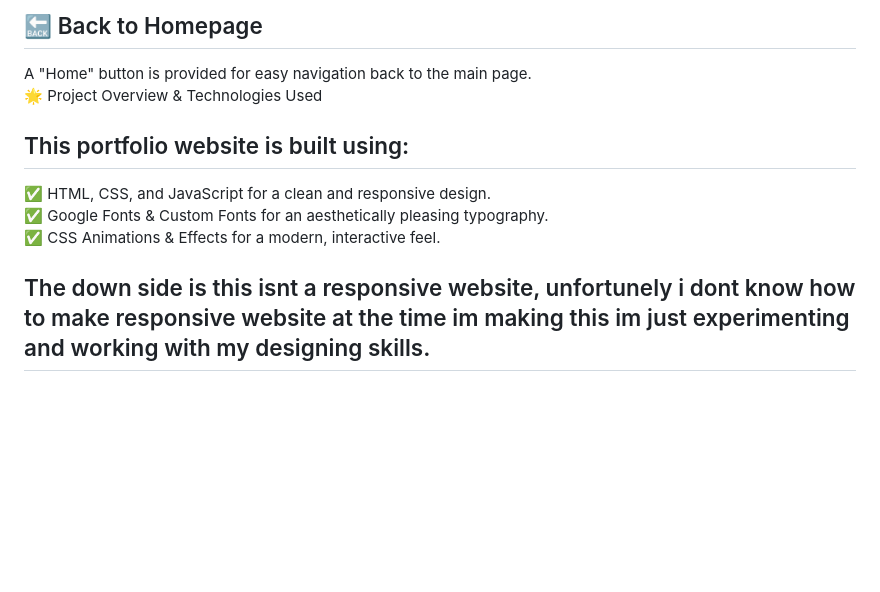
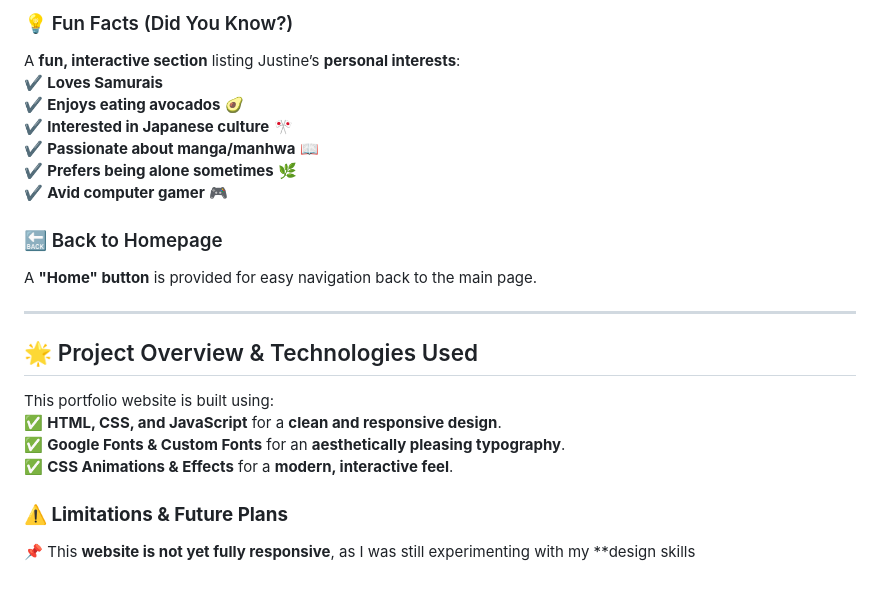
Before and after one commit to zenn0001/first-personal-website, a Markdown page: README.md, the part around one of its changes. GitHub-like rendering; blank space fills up the shorter version.

```diff
--- a/README.md
+++ b/README.md
@@ -61,14 +47,23 @@ A fun, interactive section listing Justine’s personal interests: <br>
 
-🔙 Back to Homepage <br>
--
-A "Home" button is provided for easy navigation back to the main page. <br>
-🌟 Project Overview & Technologies Used <br>
+### 💡 Fun Facts (Did You Know?)
+A **fun, interactive section** listing Justine’s **personal interests**:
+✔ **Loves Samurais**
+✔ **Enjoys eating avocados** 🥑
+✔ **Interested in Japanese culture** 🎌
+✔ **Passionate about manga/manhwa** 📖
+✔ **Prefers being alone sometimes** 🌿
+✔ **Avid computer gamer** 🎮
 
-This portfolio website is built using: <br>
--
-✅ HTML, CSS, and JavaScript for a clean and responsive design. <br>
-✅ Google Fonts & Custom Fonts for an aesthetically pleasing typography. <br>
-✅ CSS Animations & Effects for a modern, interactive feel. <br>
+### 🔙 Back to Homepage
+A **"Home" button** is provided for easy navigation back to the main page.
 
-The down side is this isnt a responsive website, unfortunely i dont know how to make responsive website at the time im making this im just experimenting and working with my designing skills.
--
+---
+
+## 🌟 Project Overview & Technologies Used
+This portfolio website is built using:
+✅ **HTML, CSS, and JavaScript** for a **clean and responsive design**.
+✅ **Google Fonts & Custom Fonts** for an **aesthetically pleasing typography**.
+✅ **CSS Animations & Effects** for a **modern, interactive feel**.
+
+### **⚠️ Limitations & Future Plans**
+📌 This **website is not yet fully responsive**, as I was still experimenting with my **design skills
```
Also changed, not shown: other parts of README.md (+35 -49 lines).
